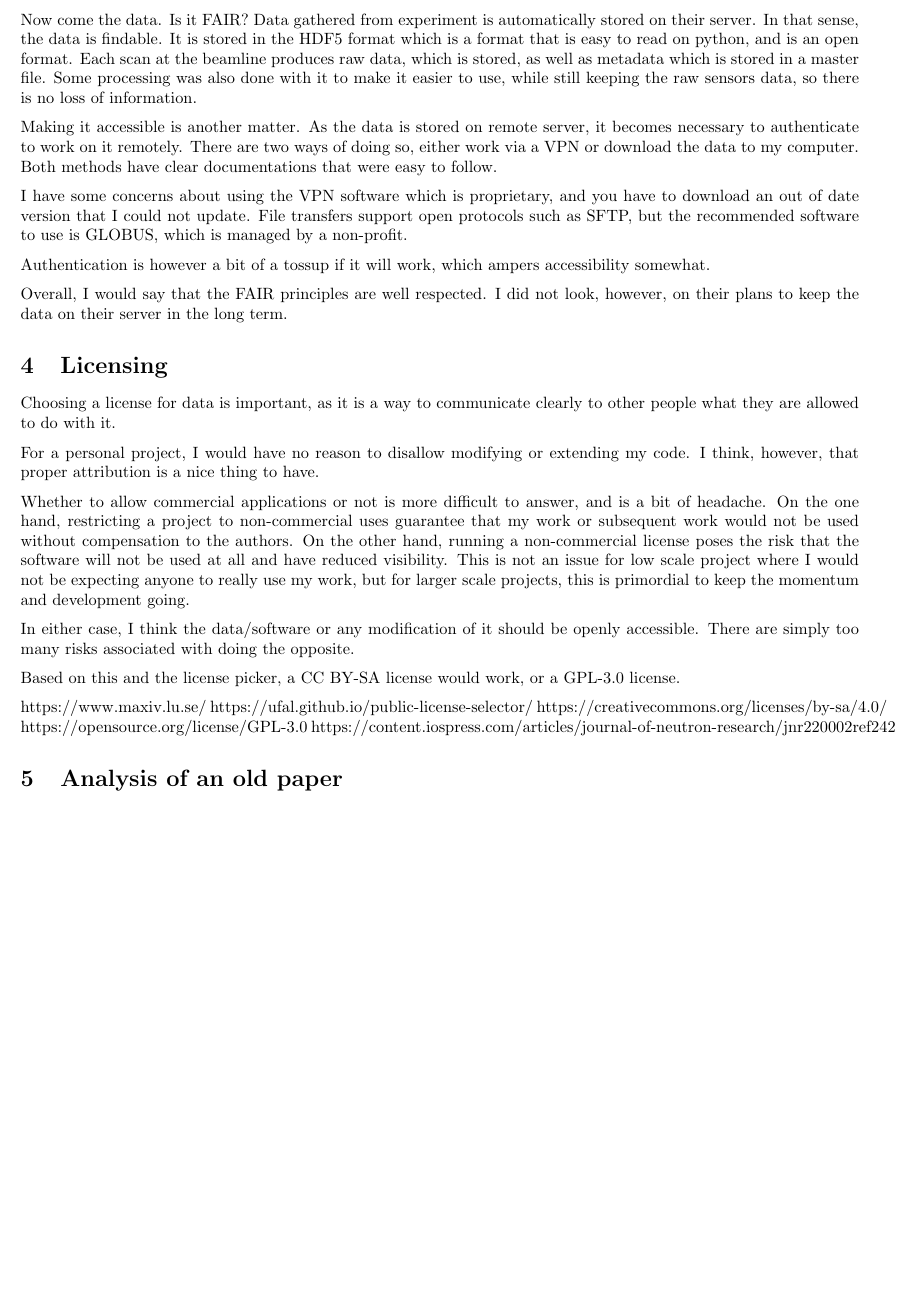
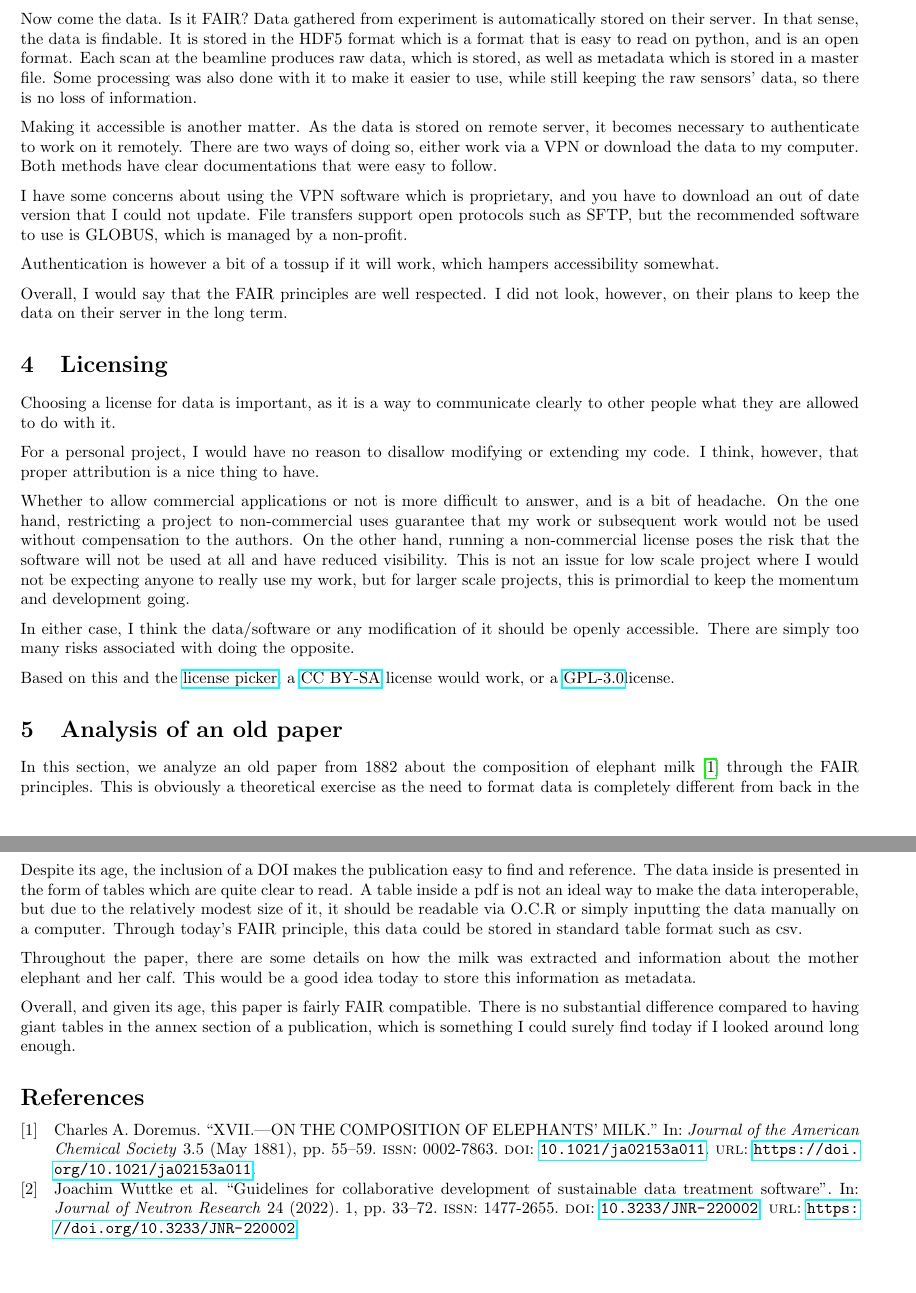
Before and after one commit to MelanieInky/Reprod_datascience, a LaTeX document (Labs/Lab10_FAIRseminar/fair_reflection.tex, which reads Labs/Lab10_FAIRseminar/references.bib): part of page 2 of 2 before the commit and two parts of pages 2 and 3 of 3 after it, the two joined at a grey line, cut so that both start at the same text, the shorter picture padded with empty space. Compiled offline with pdfLaTeX.

Commit message:
FAIR  reflection

```diff
--- a/Labs/Lab10_FAIRseminar/fair_reflection.tex
+++ b/Labs/Lab10_FAIRseminar/fair_reflection.tex
@@ -6,6 +6,9 @@
     \usepackage{hyperref}
     % Related to math
     \usepackage{amsmath,amssymb,amsfonts,amsthm}
+
+    \usepackage{biblatex} %Imports biblatex package
+\addbibresource{references.bib} %Import the bibliography file
 
 \begin{document}
 
@@ -65,13 +68,13 @@ As far as I know, running experiments at MAX IV comes with an obligation to publ
 
 Overall, I found the website quite nice to use and there is a clear commitment to open science, at least from an exterior point of view.
 
-Now come the data. Is it FAIR? Data gathered from experiment is automatically stored on their server. In that sense, the data is findable. It is stored in the HDF5 format which is a format that is easy to read on python, and is an open format. Each scan at the beamline produces raw data, which is stored, as well as metadata which is stored in a master file. Some processing was also done with it to make it easier to use, while still keeping the raw sensors data, so there is no loss of information.
+Now come the data. Is it FAIR? Data gathered from experiment is automatically stored on their server. In that sense, the data is findable. It is stored in the HDF5 format which is a format that is easy to read on python, and is an open format. Each scan at the beamline produces raw data, which is stored, as well as metadata which is stored in a master file. Some processing was also done with it to make it easier to use, while still keeping the raw sensors' data, so there is no loss of information.
 
 Making it accessible is another matter. As the data is stored on remote server, it becomes necessary to authenticate to work on it remotely. There are two ways of doing so, either work via a VPN or download the data to my computer. Both methods have clear documentations that were easy to follow.
 
 I have some concerns about using the VPN software which is proprietary, and you have to download an out of date version that I could not update. File transfers support open protocols such as SFTP, but the recommended software to use is GLOBUS, which is managed by a non-profit.
 
-Authentication is however a bit of a tossup if it will work, which ampers accessibility somewhat.
+Authentication is however a bit of a tossup if it will work, which hampers accessibility somewhat.
 
 Overall, I would say that the FAIR principles are well respected. I did not look, however, on their plans to keep the data on their server in the long term.
 
@@ -85,18 +88,21 @@ Whether to allow commercial applications or not is more difficult to answer, and
 
 In either case, I think the data/software or any modification of it should be openly accessible. There are simply too many risks associated with doing the opposite.
 
-Based on this and the license picker, a CC BY-SA license would work, or a GPL-3.0 license.
+Based on this and the \href{https://ufal.github.io/public-license-selector/}{license picker}, a \href{https://creativecommons.org/licenses/by-sa/4.0/}{CC BY-SA} license would work, or a \href{https://opensource.org/license/GPL-3.0}{GPL-3.0}license.
 
-
-https://www.maxiv.lu.se/
-https://ufal.github.io/public-license-selector/
-https://creativecommons.org/licenses/by-sa/4.0/
-https://opensource.org/license/GPL-3.0
-https://content.iospress.com/articles/journal-of-neutron-research/jnr220002#ref242
 
 
 
 \section{Analysis of an old paper}
 
+In this section, we analyze an old paper from 1882 about the composition of elephant milk \cite{Doremus1881} through the FAIR principles. This is obviously a theoretical exercise as the need to format data is completely different from back in the days thanks to the use of computers.
+
+Despite its age, the inclusion of a DOI makes the publication easy to find and reference. The data inside is presented in the form of tables which are quite clear to read. A table inside a pdf is not an ideal way to make the data interoperable, but due to the relatively modest size of it, it should be readable via O.C.R or simply inputting the data manually on a computer. Through today's FAIR principle, this data could be stored in standard table format such as csv.
+
+Throughout the paper, there are some details on how the milk was extracted and information about the mother elephant and her calf. This would be a good idea today to store this information as metadata.
+
+Overall, and given its age, this paper is fairly FAIR compatible. There is no substantial difference compared to having giant tables in the annex section of a publication, which is something I could surely find today if I looked around long enough.
+
+\printbibliography
 
 \end{document}
--- /dev/null
+++ b/Labs/Lab10_FAIRseminar/references.bib
@@ -0,0 +1,2 @@
+@Article{Wuttke2022,
+author={Wuttke, Joachim
@@ -0,0 +10,29 @@
+title={Guidelines for collaborative development of sustainable data treatment software},
+journal={Journal of Neutron Research},
+year={2022},
+publisher={IOS Press},
+volume={24},
+pages={33-72},
+keywords={Software development; scientific software; scientific computing; research software; software engineering; sustainable software; data treatment; reproducible research},
+abstract={Software development for data reduction and analysis at large research facilities is increasingly professionalized, and internationally coordinated. To foster software quality and sustainability, and to facilitate collaboration, representatives from software groups of European neutron and muon facilities have agreed on a set of guidelines for development practices, infrastructure, and functional and non-functional product properties. These guidelines have been derived from actual practices in software projects from the EU funded consortium `Science and Innovation with Neutrons in Europe in 2020' (SINE2020), and have been enriched through extensive literature review. Besides guiding the work of the professional software engineers in our computing groups, we hope to influence scientists who are willing to contribute their own data treatment software to our community. Moreover, this work may also provide inspiration to scientific software development beyond the neutron and muon field.},
+note={1},
+issn={1477-2655},
+doi={10.3233/JNR-220002},
+url={https://doi.org/10.3233/JNR-220002}
+}
+
+﻿@Article{Doremus1881,
+author={Doremus, Charles A.},
+title={XVII.---ON THE COMPOSITION OF ELEPHANTS' MILK.},
+journal={Journal of the American Chemical Society},
+year={1881},
+month={May},
+day={01},
+publisher={American Chemical Society},
+volume={3},
+number={5},
+pages={55-59},
+issn={0002-7863},
+doi={10.1021/ja02153a011},
+url={https://doi.org/10.1021/ja02153a011}
+}
```
Also changed, not shown: Labs/Lab10_FAIRseminar/fair_reflection.pdf, Labs/Lab10_FAIRseminar/fair_reflection.tex (4 more changed lines), Labs/Lab10_FAIRseminar/references.bib (7 more changed lines).
